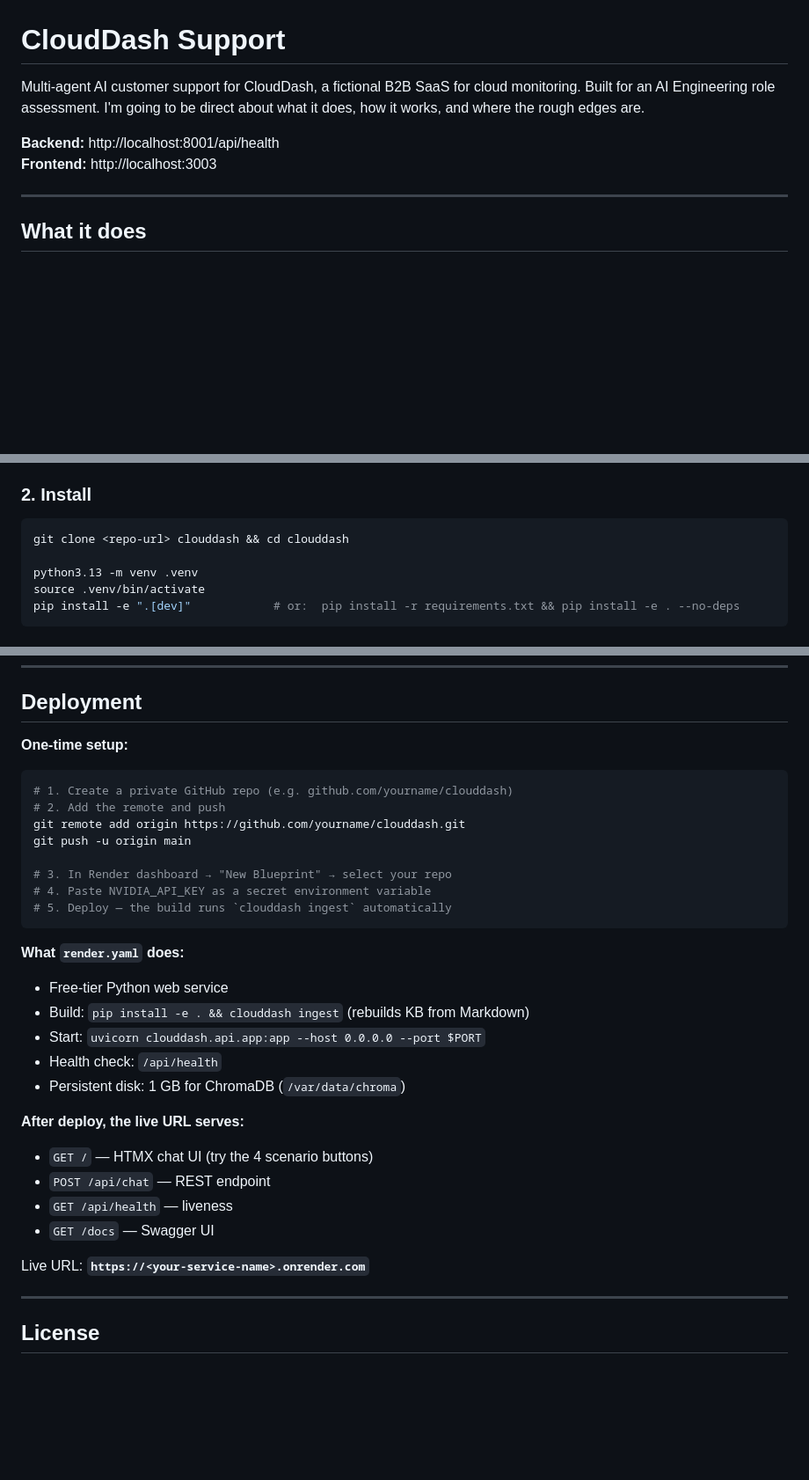
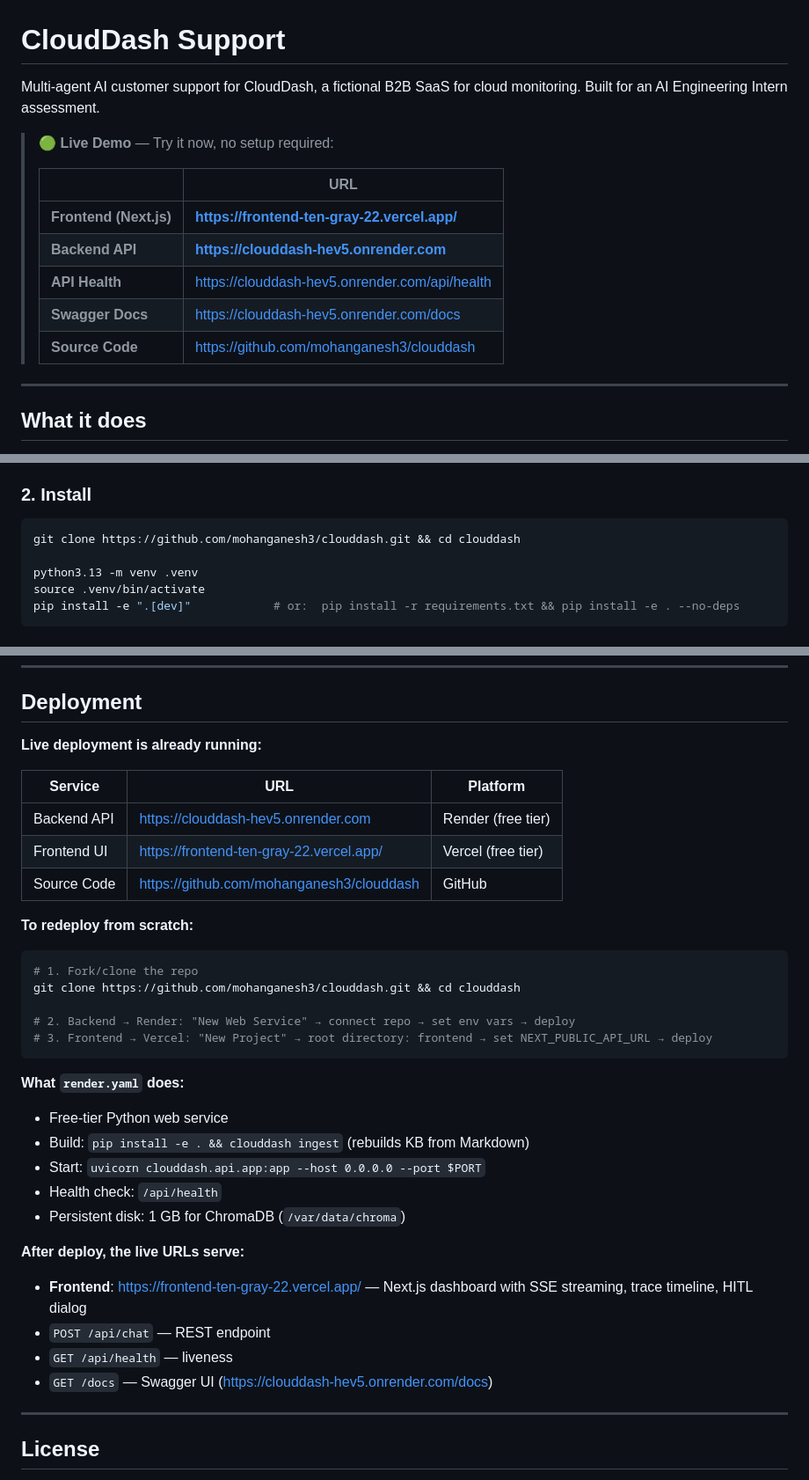
Before and after one commit to mohanganesh3/clouddash, a Markdown page: README.md, 3 parts joined by grey strips. Shown at 88% size. Rendered like a GitHub page; blank space fills up the shorter version.

Commit message:
Update docs with live deployment URLs (Vercel + Render)

````diff
--- a/README.md
+++ b/README.md
@@ -1,9 +1,16 @@
 # CloudDash Support
 
-Multi-agent AI customer support for CloudDash, a fictional B2B SaaS for cloud monitoring. Built for an AI Engineering role assessment. I'm going to be direct about what it does, how it works, and where the rough edges are.
+Multi-agent AI customer support for CloudDash, a fictional B2B SaaS for cloud monitoring. Built for an AI Engineering Intern assessment.
 
-**Backend:** http://localhost:8001/api/health
-**Frontend:** http://localhost:3003
+> **🟢 Live Demo** — Try it now, no setup required:
+>
+> | | URL |
+> |---|---|
+> | **Frontend (Next.js)** | **https://frontend-ten-gray-22.vercel.app/** |
+> | **Backend API** | **https://clouddash-hev5.onrender.com** |
+> | **API Health** | https://clouddash-hev5.onrender.com/api/health |
+> | **Swagger Docs** | https://clouddash-hev5.onrender.com/docs |
+> | **Source Code** | https://github.com/mohanganesh3/clouddash |
 
 ---
 
@@ -150,7 +157,7 @@ See **[`DESIGN.md`](DESIGN.md)** for the 9 ADRs documenting every major decision
 ### 2. Install
 
 ```bash
-git clone <repo-url> clouddash && cd clouddash
+git clone https://github.com/mohanganesh3/clouddash.git && cd clouddash
 
 python3.13 -m venv .venv
 source .venv/bin/activate
@@ -431,17 +438,22 @@ Full context, alternatives considered, and trade-offs in **[`DESIGN.md`](DESIGN.
 
 ## Deployment
 
-**One-time setup:**
+**Live deployment is already running:**
+
+| Service | URL | Platform |
+|---|---|---|
+| Backend API | https://clouddash-hev5.onrender.com | Render (free tier) |
+| Frontend UI | https://frontend-ten-gray-22.vercel.app/ | Vercel (free tier) |
+| Source Code | https://github.com/mohanganesh3/clouddash | GitHub |
+
+**To redeploy from scratch:**
 
 ```bash
-# 1. Create a private GitHub repo (e.g. github.com/yourname/clouddash)
-# 2. Add the remote and push
-git remote add origin https://github.com/yourname/clouddash.git
-git push -u origin main
+# 1. Fork/clone the repo
+git clone https://github.com/mohanganesh3/clouddash.git && cd clouddash
 
-# 3. In Render dashboard → "New Blueprint" → select your repo
-# 4. Paste NVIDIA_API_KEY as a secret environment variable
-# 5. Deploy — the build runs `clouddash ingest` automatically
+# 2. Backend → Render: "New Web Service" → connect repo → set env vars → deploy
+# 3. Frontend → Vercel: "New Project" → root directory: frontend → set NEXT_PUBLIC_API_URL → deploy
 ```
 
 **What `render.yaml` does:**
@@ -451,13 +463,11 @@ git push -u origin main
 - Health check: `/api/health`
 - Persistent disk: 1 GB for ChromaDB (`/var/data/chroma`)
 
-**After deploy, the live URL serves:**
-- `GET /` — HTMX chat UI (try the 4 scenario buttons)
+**After deploy, the live URLs serve:**
+- **Frontend**: https://frontend-ten-gray-22.vercel.app/ — Next.js dashboard with SSE streaming, trace timeline, HITL dialog
 - `POST /api/chat` — REST endpoint
 - `GET /api/health` — liveness
-- `GET /docs` — Swagger UI
-
-Live URL: **`https://<your-service-name>.onrender.com`**
+- `GET /docs` — Swagger UI (https://clouddash-hev5.onrender.com/docs)
 
 ---
 
````
Also changed, not shown: other parts of README.md (+3 -3 lines), DEPLOYMENT.md (+6 -5 lines).
